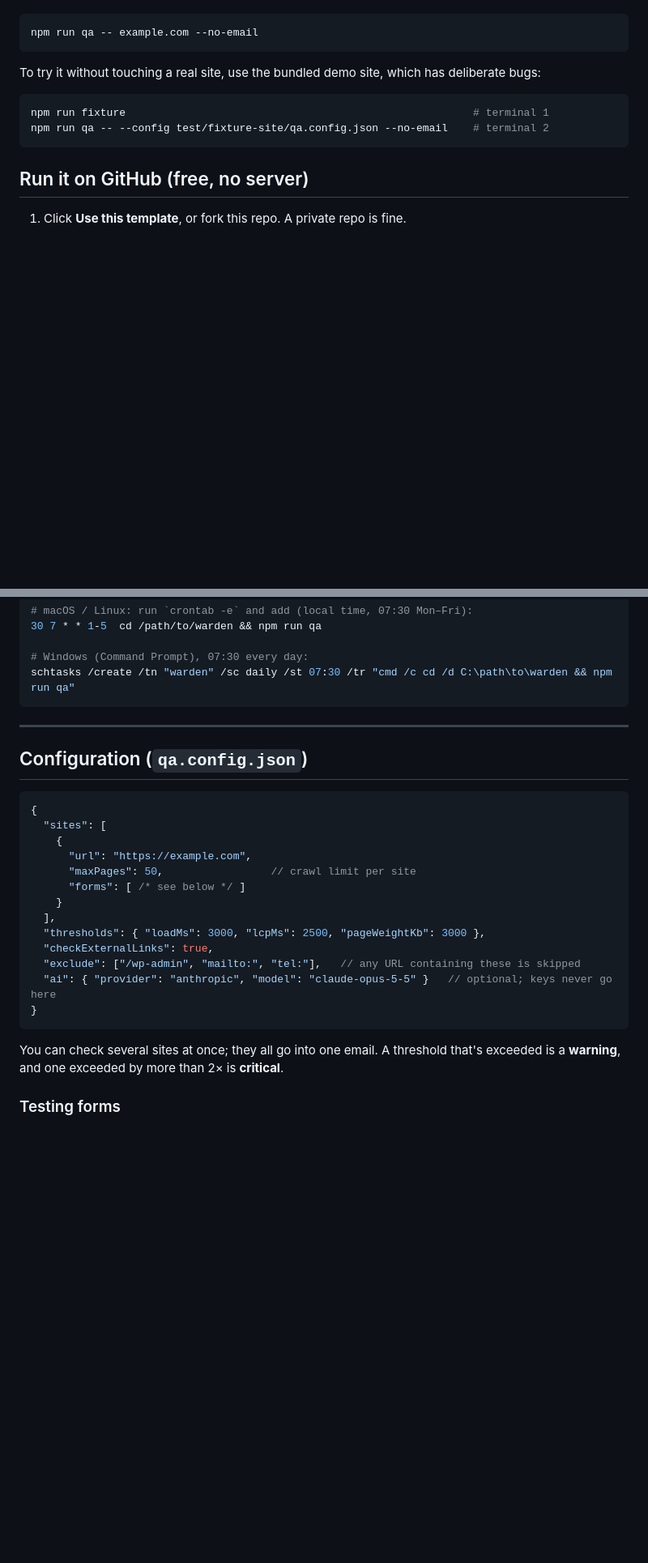
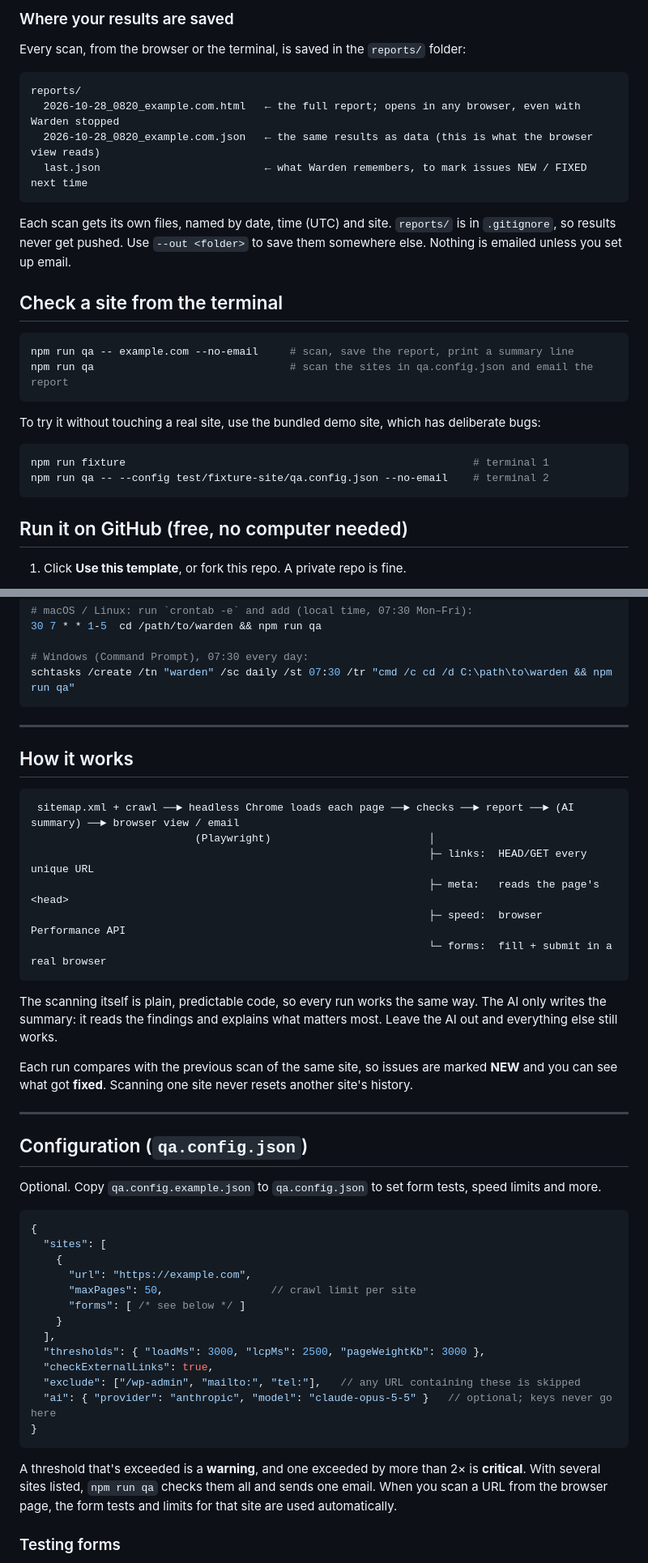
Before and after one commit to lumiere042/warden, a Markdown page: README.md, 2 parts joined by grey strips. Shown at 81% size. Rendered like a GitHub page; blank space fills up the shorter version.

````diff
--- a/README.md
+++ b/README.md
@@ -66,6 +70,21 @@ For a quick result in the terminal instead, pass the URL to `qa`:
+### Where your results are saved
+
+Every scan, from the browser or the terminal, is saved in the `reports/` folder:
+
+```
+reports/
+  2026-10-28_0820_example.com.html   ← the full report; opens in any browser, even with Warden stopped
+  2026-10-28_0820_example.com.json   ← the same results as data (this is what the browser view reads)
+  last.json                          ← what Warden remembers, to mark issues NEW / FIXED next time
+```
+
+Each scan gets its own files, named by date, time (UTC) and site. `reports/` is in `.gitignore`, so results never get pushed. Use `--out <folder>` to save them somewhere else. Nothing is emailed unless you set up email.
+
+## Check a site from the terminal
 
 ```bash
-npm run qa -- example.com --no-email
+npm run qa -- example.com --no-email     # scan, save the report, print a summary line
+npm run qa                               # scan the sites in qa.config.json and email the report
 ```
 
 To try it without touching a real site, use the bundled demo site, which has deliberate bugs:
@@ -75,7 +94,7 @@ npm run fixture                                                       # terminal
 npm run qa -- --config test/fixture-site/qa.config.json --no-email    # terminal 2
 ```
 
-## Run it on GitHub (free, no server)
+## Run it on GitHub (free, no computer needed)
 
 1. Click **Use this template**, or fork this repo. A private repo is fine.
 2. Edit `qa.config.json` in your copy and put in your site URL and forms. If you'd rather not commit your URL, add a `SITE_URL` secret instead (step 3).
@@ -124,7 +143,26 @@ schtasks /create /tn "warden" /sc daily /st 07:30 /tr "cmd /c cd /d C:\path\to\w
 
 ---
 
+## How it works
+
+```
+ sitemap.xml + crawl ──► headless Chrome loads each page ──► checks ──► report ──► (AI summary) ──► browser view / email
+                          (Playwright)                         │
+                                                               ├─ links:  HEAD/GET every unique URL
+                                                               ├─ meta:   reads the page's <head>
+                                                               ├─ speed:  browser Performance API
+                                                               └─ forms:  fill + submit in a real browser
+```
+
+The scanning itself is plain, predictable code, so every run works the same way. The AI only writes the summary: it reads the findings and explains what matters most. Leave the AI out and everything else still works.
+
+Each run compares with the previous scan of the same site, so issues are marked **NEW** and you can see what got **fixed**. Scanning one site never resets another site's history.
+
+---
+
 ## Configuration (`qa.config.json`)
+
+Optional. Copy `qa.config.example.json` to `qa.config.json` to set form tests, speed limits and more.
 
 ```jsonc
 {
@@ -142,7 +180,7 @@ schtasks /create /tn "warden" /sc daily /st 07:30 /tr "cmd /c cd /d C:\path\to\w
 }
 ```
 
-You can check several sites at once; they all go into one email. A threshold that's exceeded is a **warning**, and one exceeded by more than 2× is **critical**.
+A threshold that's exceeded is a **warning**, and one exceeded by more than 2× is **critical**. With several sites listed, `npm run qa` checks them all and sends one email. When you scan a URL from the browser page, the form tests and limits for that site are used automatically.
 
 ### Testing forms
 
````
Also changed, not shown: other parts of README.md (+54 -38 lines).
